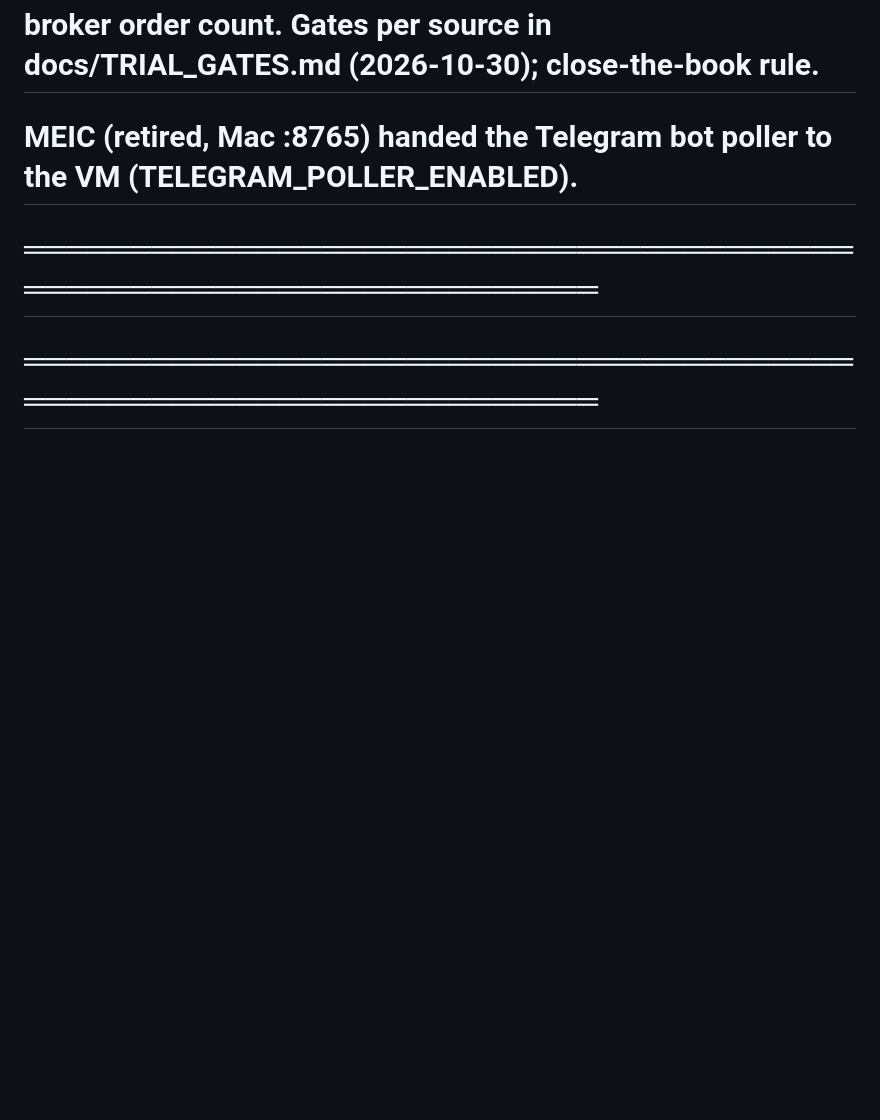
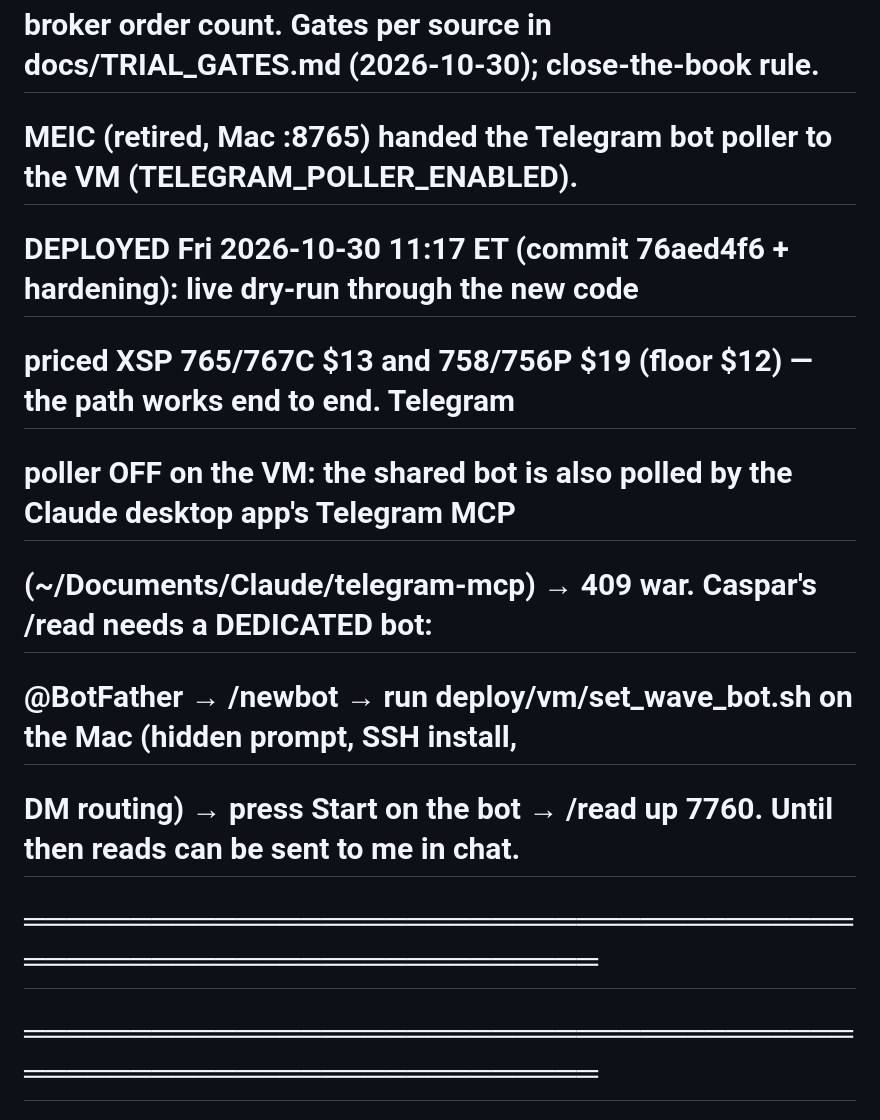
Before and after one commit to xynkro/ZeroDTE, a Markdown page: HANDOFF.md, the part around the change. Rendered like a GitHub page; blank space fills up the shorter version.

Commit message:
HANDOFF: v3 deployed 11:17 ET; shared-bot 409 cause (Claude Telegram MCP); dedicated-bot step

```diff
--- a/HANDOFF.md
+++ b/HANDOFF.md
@@ -16,6 +16,12 @@
 #    read/day logged as commentary (CALL_AUTO_SUBMIT=false). Scoreboard 05:25 SGT per source +
 #    broker order count. Gates per source in docs/TRIAL_GATES.md (2026-10-30); close-the-book rule.
 #    MEIC (retired, Mac :8765) handed the Telegram bot poller to the VM (TELEGRAM_POLLER_ENABLED).
+#    DEPLOYED Fri 2026-10-30 11:17 ET (commit 76aed4f6 + hardening): live dry-run through the new code
+#    priced XSP 765/767C $13 and 758/756P $19 (floor $12) — the path works end to end. Telegram
+#    poller OFF on the VM: the shared bot is also polled by the Claude desktop app's Telegram MCP
+#    (~/Documents/Claude/telegram-mcp) → 409 war. Caspar's /read needs a DEDICATED bot:
+#    @BotFather → /newbot → run deploy/vm/set_wave_bot.sh on the Mac (hidden prompt, SSH install,
+#    DM routing) → press Start on the bot → /read up 7760. Until then reads can be sent to me in chat.
 # ══════════════════════════════════════════════════════════════════
 
 # ══════════════════════════════════════════════════════════════════
```
